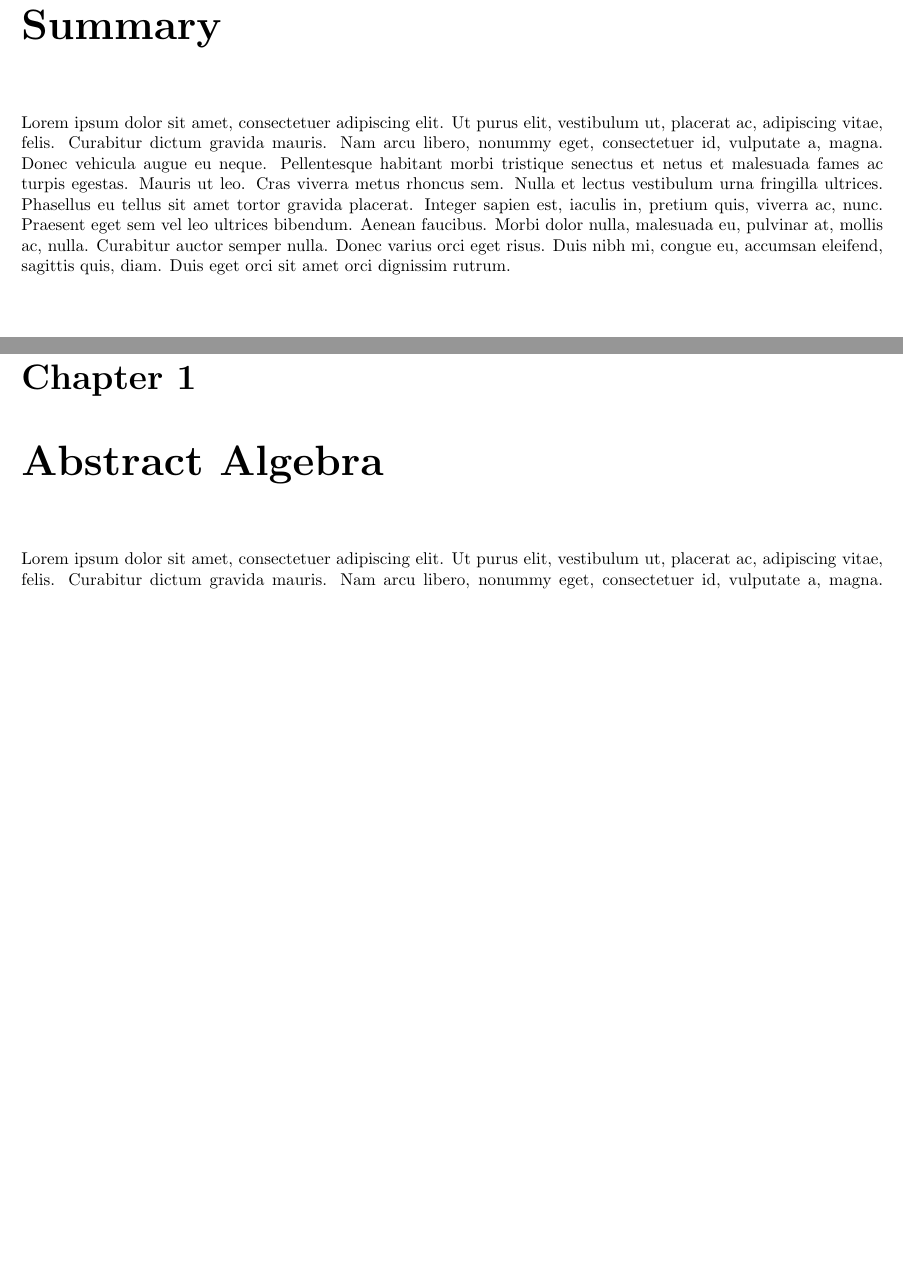
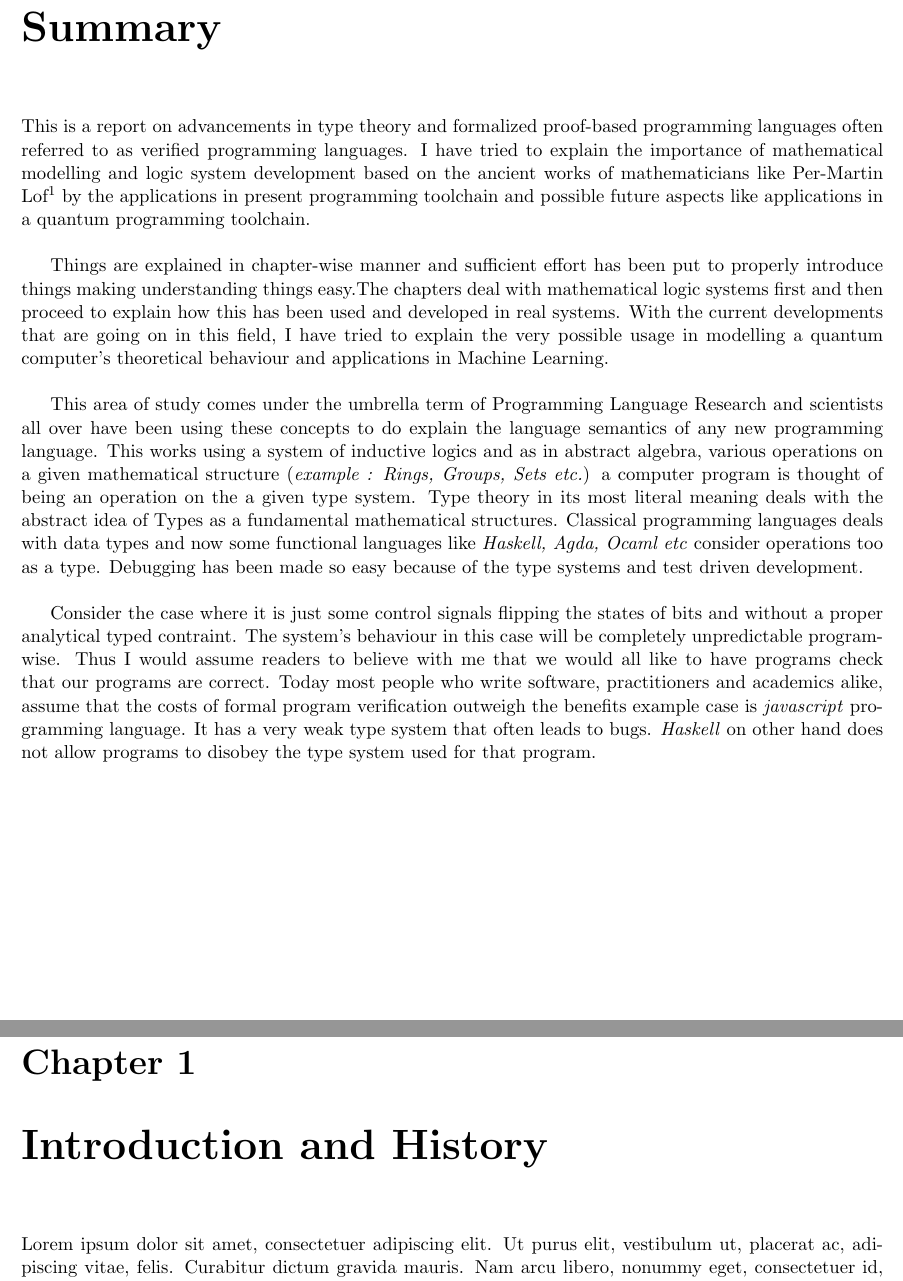
Before and after one commit to SatyendraBanjare/Type-Theory-notes, a LaTeX document (files/main.tex, which reads files/abstract.tex): two parts of pages 2 and 4 of 22 before the commit and two parts of pages 2 and 4 of 24 after it, joined at a grey line, cut so that both start at the same text, the shorter picture padded with empty space. Compiled offline with pdfLaTeX.

Commit message:
Added summary

```diff
--- a/files/abstract.tex
+++ b/files/abstract.tex
@@ -1,2 +1,9 @@
 \chapter*{Summary}
-\lipsum[1]
+
+This is a report on advancements in type theory and formalized proof-based programming languages often referred to as verified programming languages. I have tried to explain the importance of mathematical modelling and logic system development based on the ancient works of mathematicians like Per-Martin Lof$^{1}$  by the applications in present programming toolchain and possible future aspects like applications in a quantum  programming toolchain.\\
+
+Things are explained in chapter-wise manner and sufficient effort has been put to properly introduce things making understanding things easy.The chapters deal with mathematical logic systems first and then proceed to explain how this has been used and developed in real systems. With the current developments that are going on in this field, I have tried to explain the very possible usage in modelling a quantum computer's theoretical behaviour and applications in Machine Learning.\\
+
+This area of study comes under the umbrella term of Programming Language Research and scientists all over have been  using these concepts to do explain the language semantics of any new programming language. This works using a system of inductive logics and as in abstract algebra, various operations on a given mathematical structure (\textit{example : Rings, Groups, Sets etc.}) a computer program is thought of being an operation on the a given type system. Type theory in its most literal meaning deals with the abstract idea of Types as a fundamental mathematical structures. Classical programming languages deals with data types and now some functional languages like \textit{Haskell, Agda, Ocaml etc} consider operations too as a type. Debugging has been made so easy because of the type systems and test driven development.\\
+
+Consider the case where it is just some control signals flipping the states of bits and without a proper analytical typed contraint. The system's behaviour in this case will be completely unpredictable program-wise. Thus I would assume readers to believe with me that we would all like to have programs check that our programs are correct. Today most people who write software, practitioners and academics alike, assume that the costs of formal program verification outweigh the benefits example case is  \textit{javascript} programming language. It has a very weak type system that often leads to bugs.  \textit{Haskell} on other hand does not allow programs to disobey the type system used for that program.\\
--- a/files/main.tex
+++ b/files/main.tex
@@ -1,4 +1,4 @@
-\documentclass[10pt,twoside,openany]{report}
+\documentclass[11pt,twoside,openany]{report}
 %\documentclass[10pt]{llncs}
 %\usepackage{llncsdoc}
 \usepackage{lipsum}
```
Also changed, not shown: files/main.pdf, files/main.tex (3 more changed lines).
